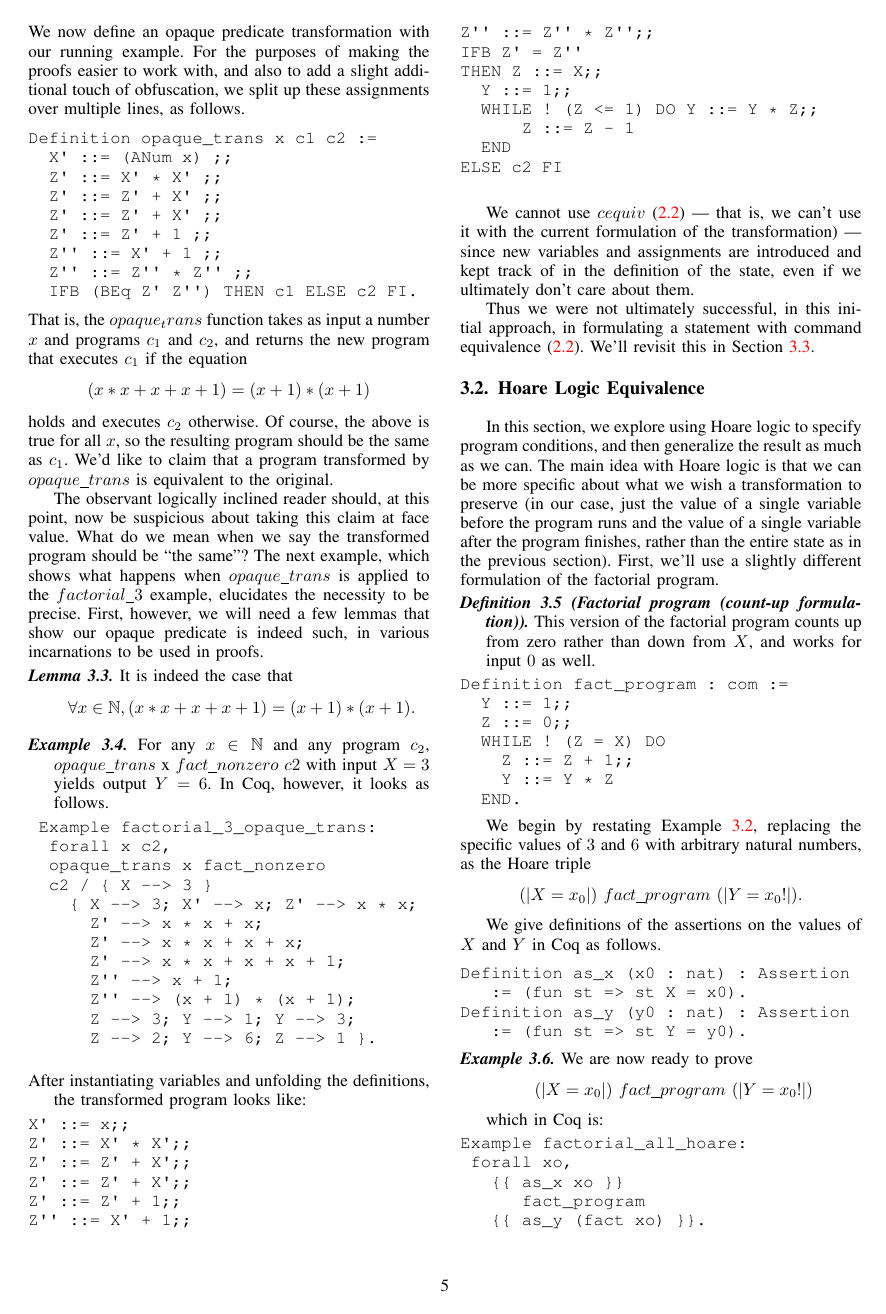
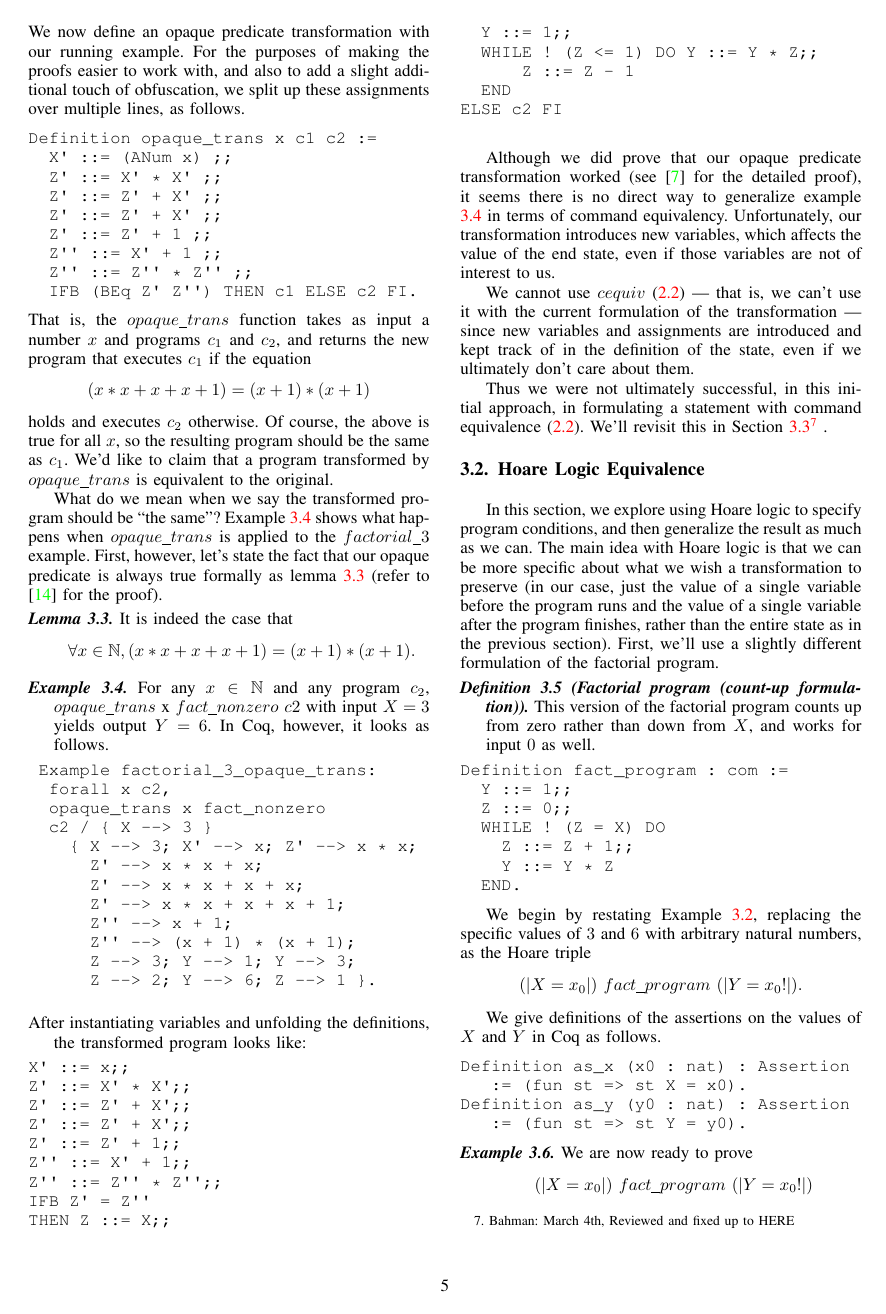
Before and after one commit to weiyunlu/certi-obfs, a LaTeX paper (paper/eurosp-2020-template/eurosp-2020-template.tex): page 5 of 11. Compiled offline with pdfLaTeX; a missing font is replaced by an installed copy or a similar font; a LaTeX package or settings file that is missing is left out.

Commit message:
upto 'Hoare Logic Equivalence'

```diff
--- a/paper/eurosp-2020-template/eurosp-2020-template.tex
+++ b/paper/eurosp-2020-template/eurosp-2020-template.tex
@@ -386,13 +386,14 @@ Definition opaque_trans x c1 c2 :=
   Z'' ::= Z'' * Z'' ;;
   IFB (BEq Z' Z'') THEN c1 ELSE c2 FI.
 \end{verbatim}
-That is, the $opaque_trans$ function takes as input a number $x$ and programs $c_1$ and $c_2$, and returns the new program that executes $c_1$ if the equation
+That is, the $opaque\_trans$ function takes as input a number $x$ and programs $c_1$ and $c_2$, and returns the new program that executes $c_1$ if the equation
 \[
 	(x * x + x + x + 1) = (x + 1) * (x + 1)
 \]
 holds and executes $c_2$ otherwise.  Of course, the above is true for all $x$, so the resulting program should be the same as $c_1$.  We'd like to claim that a program transformed by $opaque\_trans$ is equivalent to the original.
 
-\par The observant logically inclined reader should, at this point, now be suspicious about taking this claim at face value.  What do we mean when we say the transformed program should be ``the same''?  The next example, which shows what happens when $opaque\_trans$ is applied to the $factorial\_3$ example, elucidates the necessity to be precise.  First, however, we will need a few lemmas that show our opaque predicate is indeed such, in various incarnations to be used in proofs.
+\par What do we mean when we say the transformed program should be ``the same''?  Example \ref{firstfact} shows what happens when $opaque\_trans$ is applied to the $factorial\_3$ example.  First, however, let's state the fact that our opaque predicate is always true formally as lemma \ref{opaqueness} (refer to \cite{Weyun} for the proof).
+
 
 \begin{lemma}\label{opaqueness}
     It is indeed the case that
@@ -434,8 +435,11 @@ ELSE c2 FI
       \end{verbatim}
 \end{example}
 
-\par We cannot use $cequiv$ \eqref{commequiv} --- that is, we can't use it with the current formulation of the transformation) --- since new variables and assignments are introduced and kept track of in the definition of the state, even if we ultimately don't care about them.
-\par Thus we were not ultimately successful, in this initial approach, in formulating a statement with command equivalence (\ref{commequiv}).  We'll revisit this in Section \ref{noass}.
+\par Although we did prove that our opaque predicate transformation worked (see \cite{WeiRepo} for the detailed proof), it seems there is no direct way to generalize example \ref{firstfact} in terms of command equivalency. Unfortunately, our transformation introduces new variables, which affects the value of the end state, even if those variables are not of interest to us.
+
+\par We cannot use $cequiv$ \eqref{commequiv} --- that is, we can't use it with the current formulation of the transformation --- since new variables and assignments are introduced and kept track of in the definition of the state, even if we ultimately don't care about them.
+\par Thus we were not ultimately successful, in this initial approach, in formulating a statement with command equivalence (\ref{commequiv}).  We'll revisit this in Section \ref{noass}\footnote{Bahman: March 4th, Reviewed and fixed up to HERE}
+.
 
 \subsection{Hoare Logic Equivalence}\label{hoarequiv}
 
```
Also changed, not shown: paper/eurosp-2020-template/eurosp-2020-template.pdf, 1 other file.
